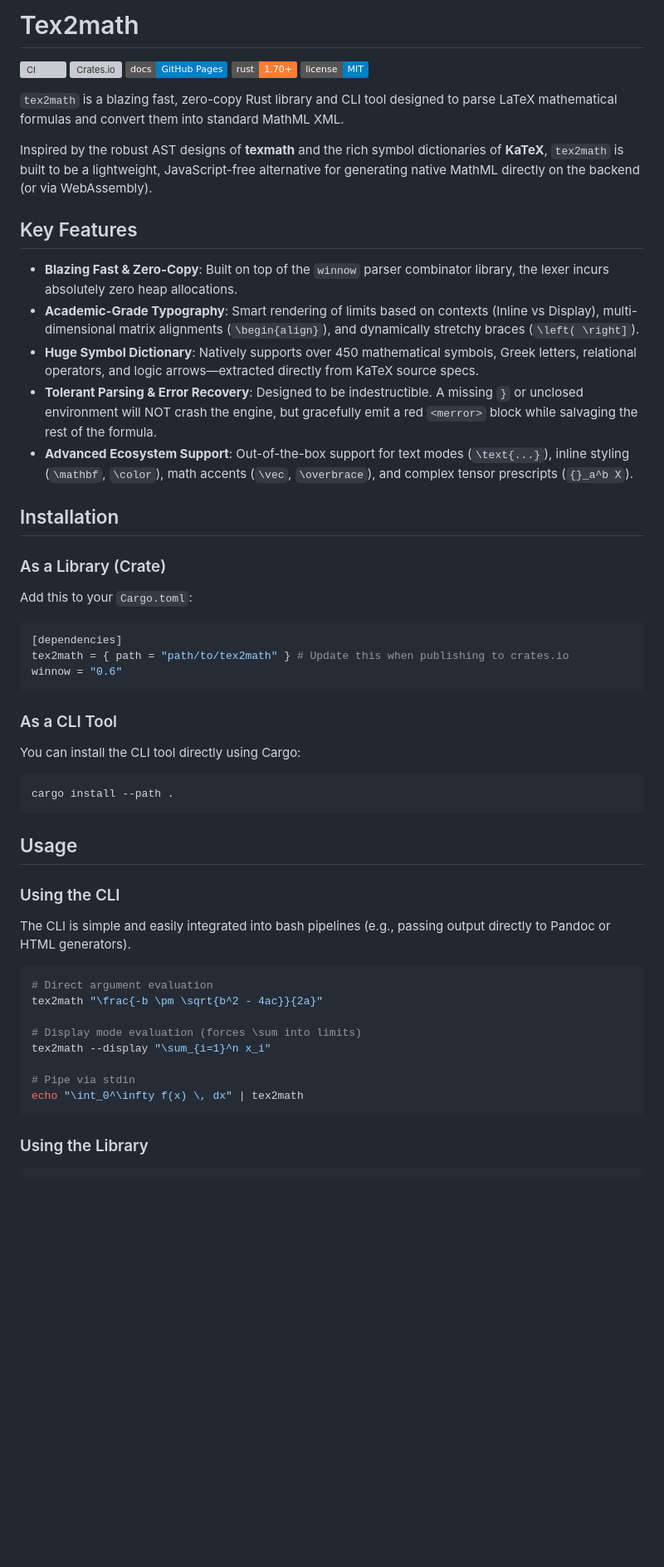
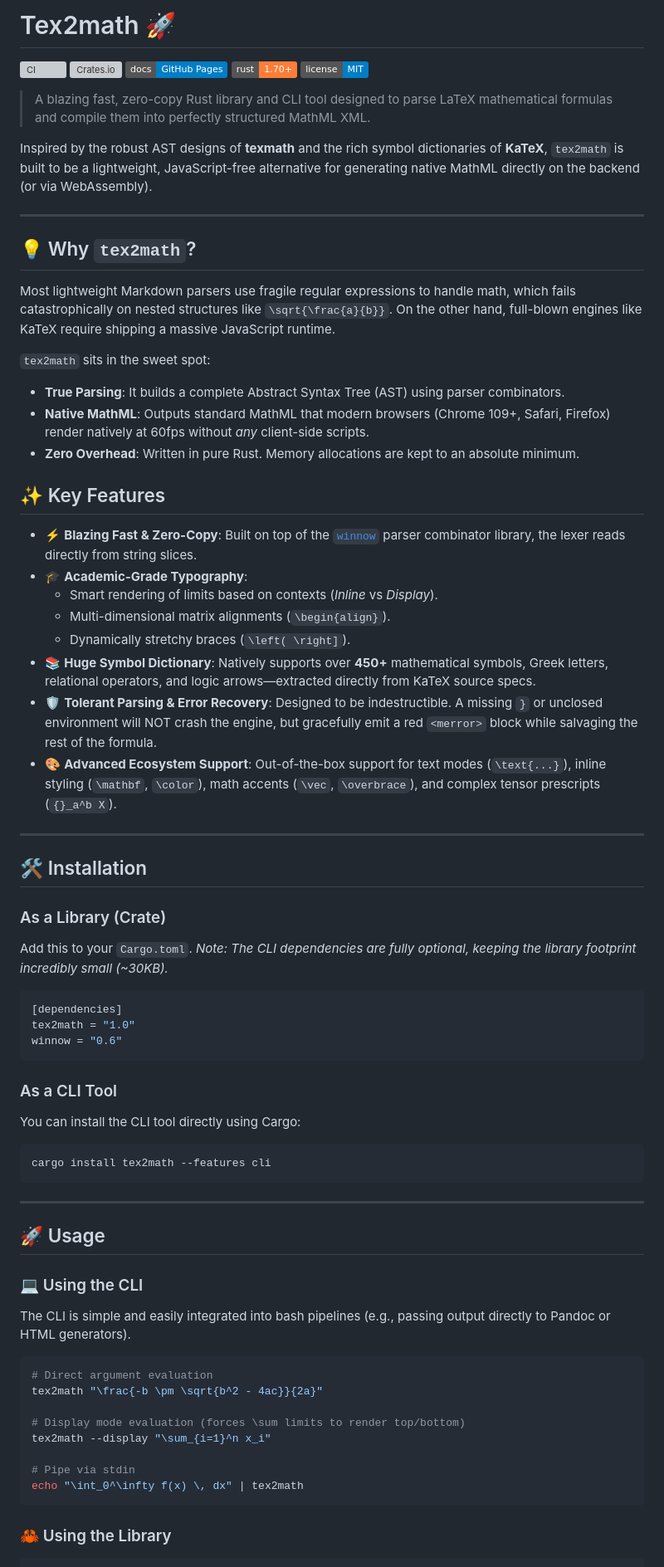
Before and after one commit to twn39/tex2math, a Markdown page: README.md, the part around one of its changes. Shown at 83% size. Drawn GitHub-style; badges without logos; blank space fills up the shorter version; grey boxes are pictures that could not be loaded.

Commit message:
docs: beautify README with typography and refined structure

````diff
--- a/README.md
+++ b/README.md
@@ -1,4 +1,4 @@
-# Tex2math
+# Tex2math 🚀
 
 [![CI](https://github.com/twn39/tex2math/actions/workflows/ci.yml/badge.svg)](https://github.com/twn39/tex2math/actions/workflows/ci.yml)
 [![Crates.io](https://img.shields.io/crates/v/tex2math.svg)](https://crates.io/crates/tex2math)
@@ -6,26 +6,43 @@
 ![Rust](https://img.shields.io/badge/rust-1.70%2B-orange.svg)
 ![License](https://img.shields.io/badge/license-MIT-blue.svg)
 
-`tex2math` is a blazing fast, zero-copy Rust library and CLI tool designed to parse LaTeX mathematical formulas and convert them into standard MathML XML.
+> A blazing fast, zero-copy Rust library and CLI tool designed to parse LaTeX mathematical formulas and compile them into perfectly structured MathML XML.
 
 Inspired by the robust AST designs of **texmath** and the rich symbol dictionaries of **KaTeX**, `tex2math` is built to be a lightweight, JavaScript-free alternative for generating native MathML directly on the backend (or via WebAssembly).
 
-## Key Features
+---
 
-- **Blazing Fast & Zero-Copy**: Built on top of the `winnow` parser combinator library, the lexer incurs absolutely zero heap allocations.
-- **Academic-Grade Typography**: Smart rendering of limits based on contexts (Inline vs Display), multi-dimensional matrix alignments (`\begin{align}`), and dynamically stretchy braces (`\left( \right]`).
-- **Huge Symbol Dictionary**: Natively supports over 450 mathematical symbols, Greek letters, relational operators, and logic arrows—extracted directly from KaTeX source specs.
-- **Tolerant Parsing & Error Recovery**: Designed to be indestructible. A missing `}` or unclosed environment will NOT crash the engine, but gracefully emit a red `<merror>` block while salvaging the rest of the formula.
-- **Advanced Ecosystem Support**: Out-of-the-box support for text modes (`\text{...}`), inline styling (`\mathbf`, `\color`), math accents (`\vec`, `\overbrace`), and complex tensor prescripts (`{}_a^b X`).
+## 💡 Why `tex2math`?
 
-## Installation
+Most lightweight Markdown parsers use fragile regular expressions to handle math, which fails catastrophically on nested structures like `\sqrt{\frac{a}{b}}`. On the other hand, full-blown engines like KaTeX require shipping a massive JavaScript runtime.
+
+`tex2math` sits in the sweet spot:
+* **True Parsing**: It builds a complete Abstract Syntax Tree (AST) using parser combinators.
+* **Native MathML**: Outputs standard MathML that modern browsers (Chrome 109+, Safari, Firefox) render natively at 60fps without *any* client-side scripts.
+* **Zero Overhead**: Written in pure Rust. Memory allocations are kept to an absolute minimum.
+
+## ✨ Key Features
+
+- ⚡️ **Blazing Fast & Zero-Copy**: Built on top of the [`winnow`](https://github.com/winnow-rs/winnow) parser combinator library, the lexer reads directly from string slices.
+- 🎓 **Academic-Grade Typography**:
+  - Smart rendering of limits based on contexts (*Inline* vs *Display*).
+  - Multi-dimensional matrix alignments (`\begin{align}`).
+  - Dynamically stretchy braces (`\left( \right]`).
+- 📚 **Huge Symbol Dictionary**: Natively supports over **450+** mathematical symbols, Greek letters, relational operators, and logic arrows—extracted directly from KaTeX source specs.
+- 🛡️ **Tolerant Parsing & Error Recovery**: Designed to be indestructible. A missing `}` or unclosed environment will NOT crash the engine, but gracefully emit a red `<merror>` block while salvaging the rest of the formula.
+- 🎨 **Advanced Ecosystem Support**: Out-of-the-box support for text modes (`\text{...}`), inline styling (`\mathbf`, `\color`), math accents (`\vec`, `\overbrace`), and complex tensor prescripts (`{}_a^b X`).
+
+---
+
+## 🛠️ Installation
 
 ### As a Library (Crate)
-Add this to your `Cargo.toml`:
+Add this to your `Cargo.toml`.
+*Note: The CLI dependencies are fully optional, keeping the library footprint incredibly small (~30KB).*
 
 ```toml
 [dependencies]
-tex2math = { path = "path/to/tex2math" } # Update this when publishing to crates.io
+tex2math = "1.0"
 winnow = "0.6"
 ```
 
@@ -33,25 +50,27 @@ winnow = "0.6"
 You can install the CLI tool directly using Cargo:
 
 ```bash
-cargo install --path .
+cargo install tex2math --features cli
 ```
 
-## Usage
+---
 
-### Using the CLI
+## 🚀 Usage
+
+### 💻 Using the CLI
 The CLI is simple and easily integrated into bash pipelines (e.g., passing output directly to Pandoc or HTML generators).
 
 ```bash
 # Direct argument evaluation
 tex2math "\frac{-b \pm \sqrt{b^2 - 4ac}}{2a}"
 
-# Display mode evaluation (forces \sum into limits)
+# Display mode evaluation (forces \sum limits to render top/bottom)
 tex2math --display "\sum_{i=1}^n x_i"
 
 # Pipe via stdin
 echo "\int_0^\infty f(x) \, dx" | tex2math
 ```
 
-### Using the Library
+### 🦀 Using the Library
 
 ```rust
````
Also changed, not shown: other parts of README.md (+18 -11 lines).
